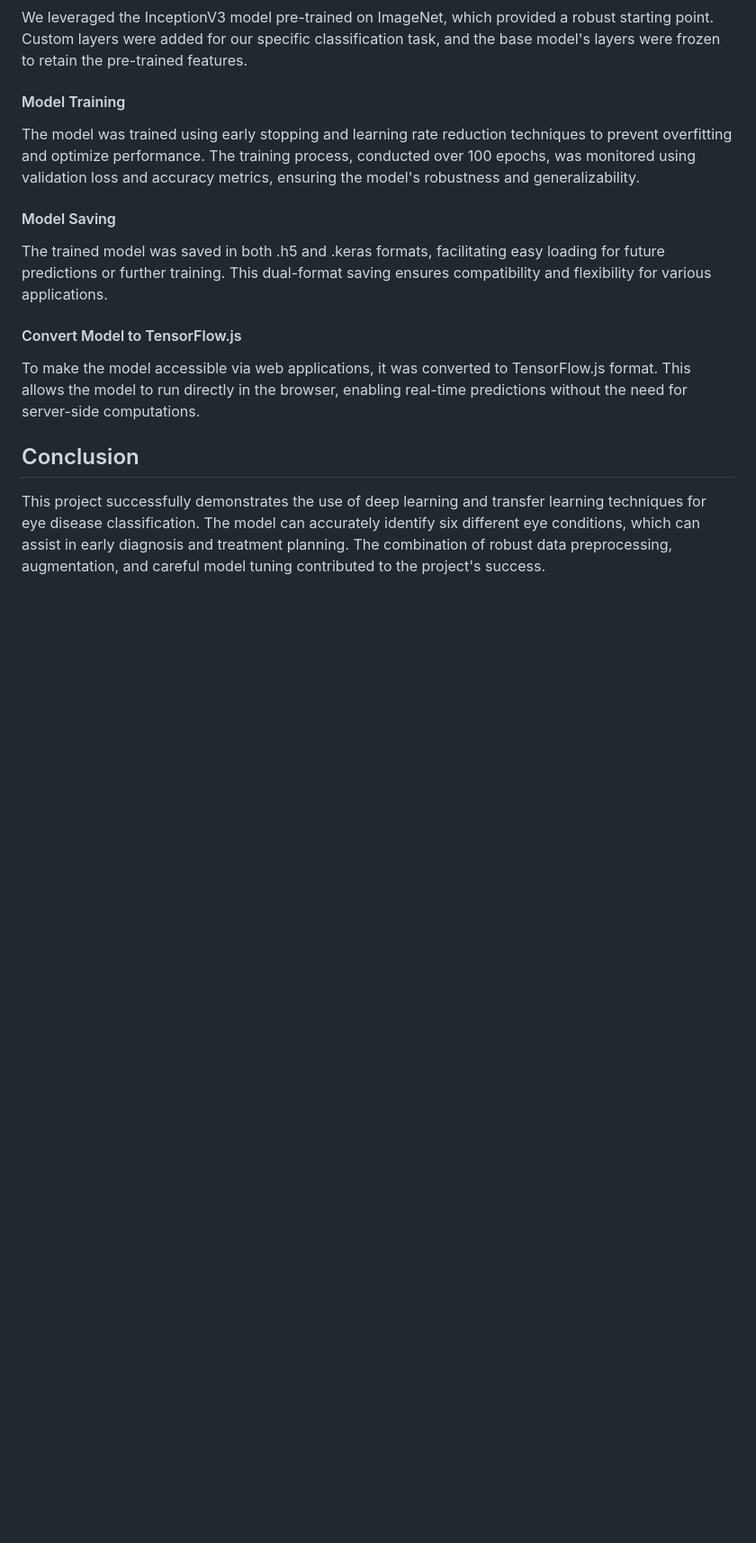
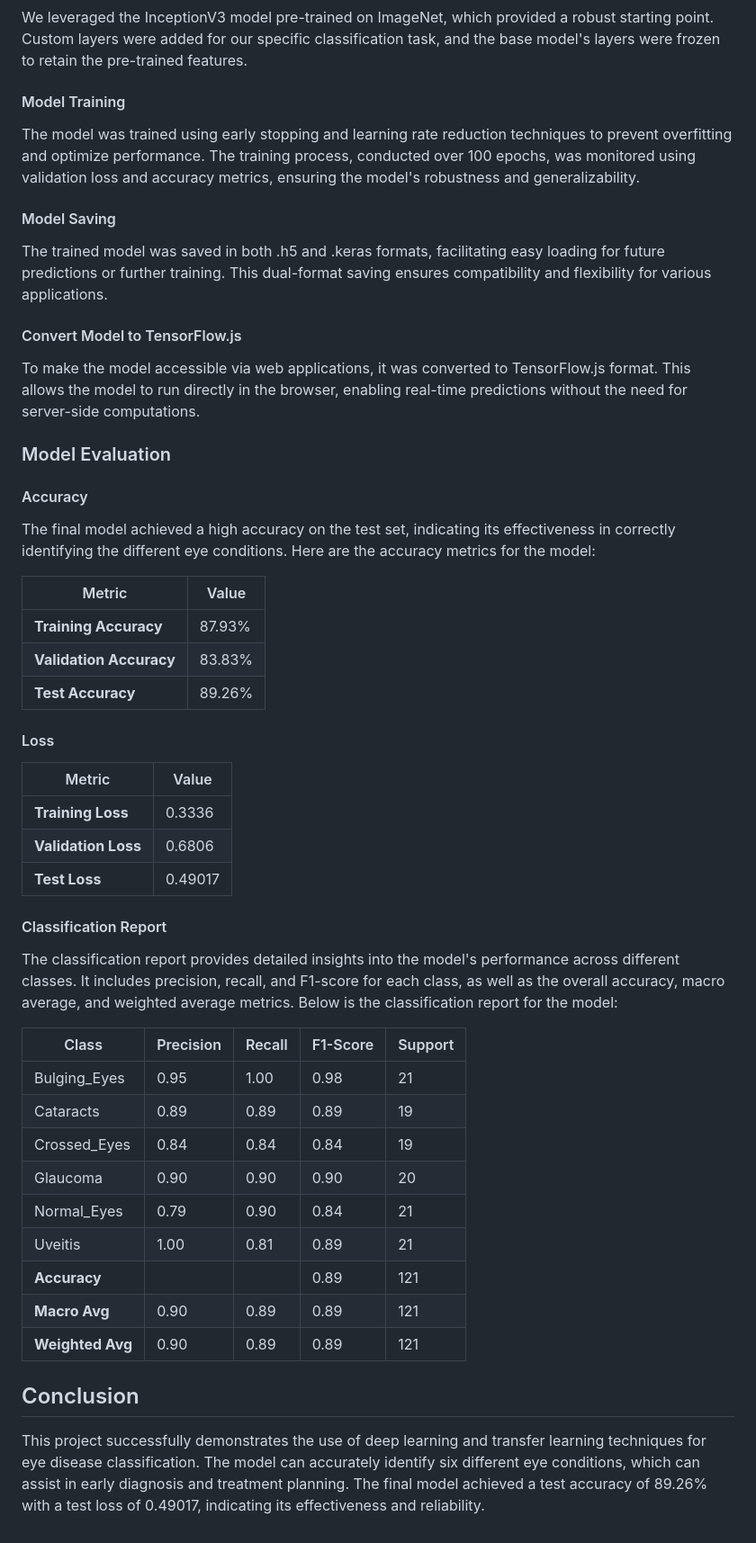
Before and after one commit to rangsikayana/eyecare-app, a Markdown page: README.md, the part around the change. Shown at 90% size. Drawn GitHub-style; blank space fills up the shorter version.

```diff
--- a/README.md
+++ b/README.md
@@ -61,7 +61,44 @@ The trained model was saved in both .h5 and .keras formats, facilitating easy lo
 
 To make the model accessible via web applications, it was converted to TensorFlow.js format. This allows the model to run directly in the browser, enabling real-time predictions without the need for server-side computations.
 
+### Model Evaluation
+
+#### Accuracy
+
+The final model achieved a high accuracy on the test set, indicating its effectiveness in correctly identifying the different eye conditions. Here are the accuracy metrics for the model:
+
+| Metric              | Value     |
+|---------------------|-----------|
+| **Training Accuracy** | 87.93%    |
+| **Validation Accuracy** | 83.83%    |
+| **Test Accuracy**    | 89.26%    |
+
+#### Loss
+
+| Metric              | Value     |
+|---------------------|-----------|
+| **Training Loss**    | 0.3336    |
+| **Validation Loss**  | 0.6806    |
+| **Test Loss**        | 0.49017   |
+
+#### Classification Report
+
+The classification report provides detailed insights into the model's performance across different classes. It includes precision, recall, and F1-score for each class, as well as the overall accuracy, macro average, and weighted average metrics. Below is the classification report for the model:
+
+| Class         | Precision | Recall | F1-Score | Support |
+|---------------|-----------|--------|----------|---------|
+| Bulging_Eyes  | 0.95      | 1.00   | 0.98     | 21      |
+| Cataracts     | 0.89      | 0.89   | 0.89     | 19      |
+| Crossed_Eyes  | 0.84      | 0.84   | 0.84     | 19      |
+| Glaucoma      | 0.90      | 0.90   | 0.90     | 20      |
+| Normal_Eyes   | 0.79      | 0.90   | 0.84     | 21      |
+| Uveitis       | 1.00      | 0.81   | 0.89     | 21      |
+| **Accuracy**  |           |        | 0.89     | 121     |
+| **Macro Avg** | 0.90      | 0.89   | 0.89     | 121     |
+| **Weighted Avg** | 0.90  | 0.89   | 0.89     | 121     |
+
+
 
 ## Conclusion
 
-This project successfully demonstrates the use of deep learning and transfer learning techniques for eye disease classification. The model can accurately identify six different eye conditions, which can assist in early diagnosis and treatment planning. The combination of robust data preprocessing, augmentation, and careful model tuning contributed to the project's success.
+This project successfully demonstrates the use of deep learning and transfer learning techniques for eye disease classification. The model can accurately identify six different eye conditions, which can assist in early diagnosis and treatment planning. The final model achieved a test accuracy of 89.26% with a test loss of 0.49017, indicating its effectiveness and reliability.
```
